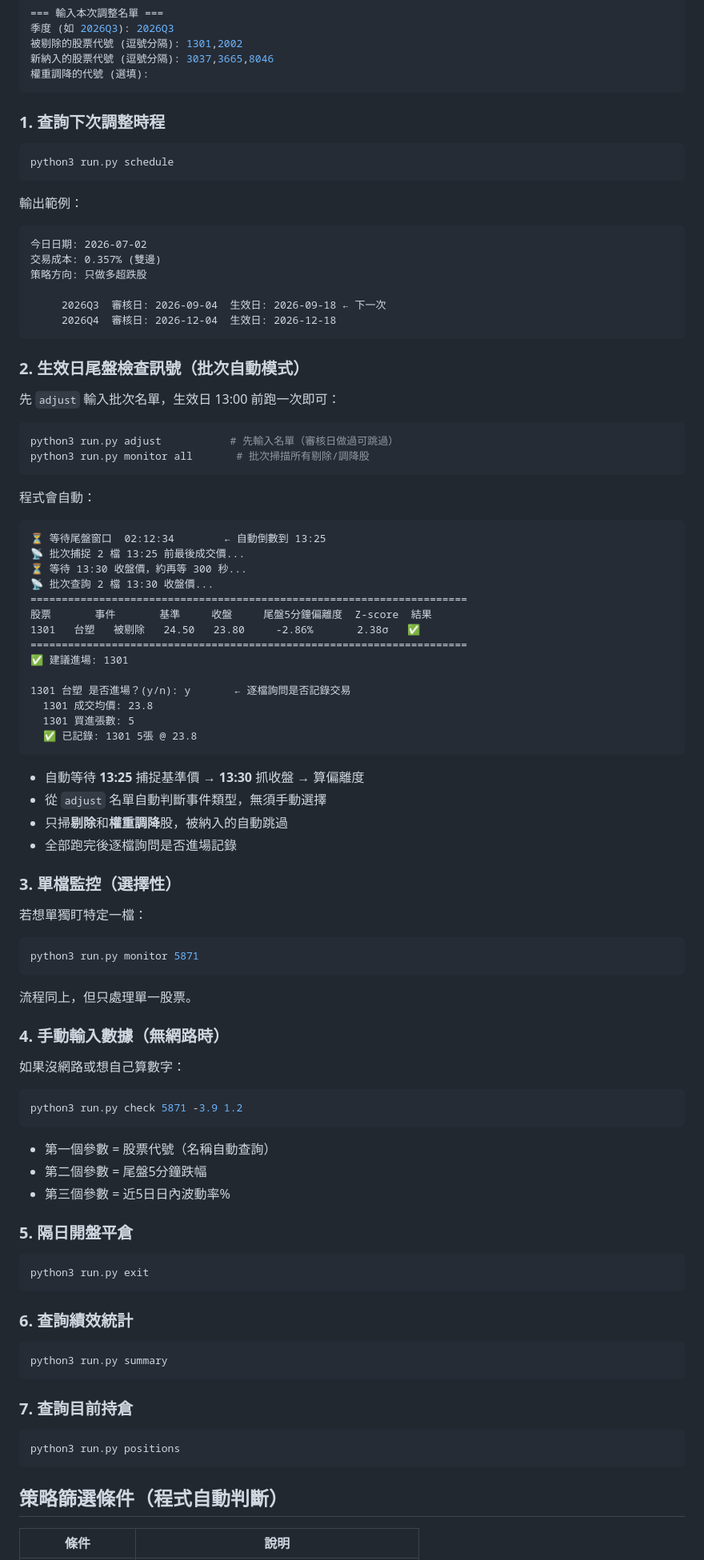
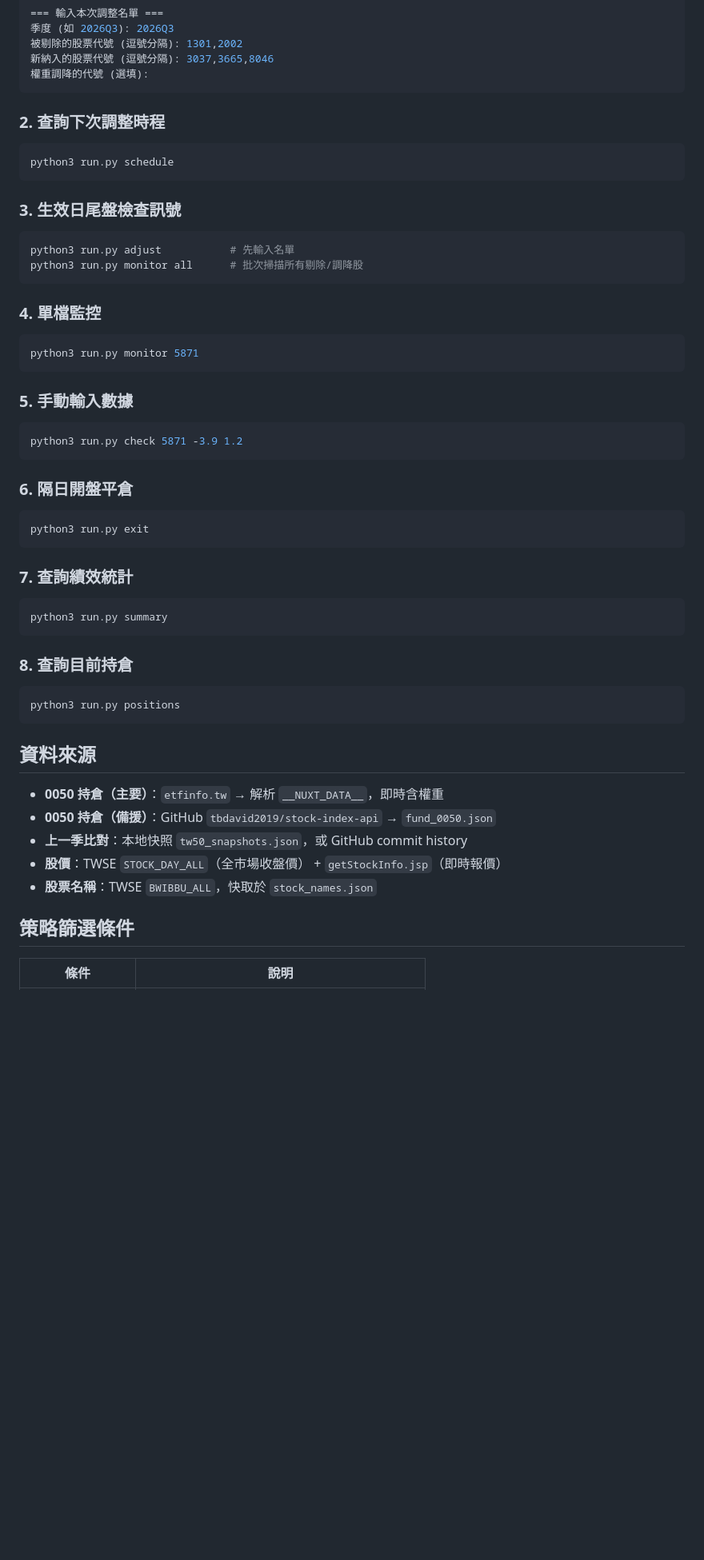
Before and after one commit to scott321654/revert_arb, a Markdown page: README.md, the part around one of its changes. Shown at 80% size. Drawn GitHub-style; blank space fills up the shorter version.

````diff
--- a/README.md
+++ b/README.md
@@ -74,96 +78,58 @@ python3 run.py adjust
 權重調降的代號 (選填):
 ```
 
-### 1. 查詢下次調整時程
+### 2. 查詢下次調整時程
 
 ```bash
 python3 run.py schedule
 ```
 
-輸出範例：
-```
-今日日期: 2026-07-02
-交易成本: 0.357% (雙邊)
-策略方向: 只做多超跌股
+### 3. 生效日尾盤檢查訊號
 
-     2026Q3  審核日: 2026-09-04  生效日: 2026-09-18 ← 下一次
-     2026Q4  審核日: 2026-12-04  生效日: 2026-12-18
+```bash
+python3 run.py adjust           # 先輸入名單
+python3 run.py monitor all      # 批次掃描所有剔除/調降股
 ```
 
-### 2. 生效日尾盤檢查訊號（批次自動模式）
-
-先 `adjust` 輸入批次名單，生效日 13:00 前跑一次即可：
-
-```bash
-python3 run.py adjust           # 先輸入名單（審核日做過可跳過）
-python3 run.py monitor all       # 批次掃描所有剔除/調降股
-```
-
-程式會自動：
-
-```
-⏳ 等待尾盤窗口  02:12:34        ← 自動倒數到 13:25
-📡 批次捕捉 2 檔 13:25 前最後成交價...
-⏳ 等待 13:30 收盤價，約再等 300 秒...
-📡 批次查詢 2 檔 13:30 收盤價...
-======================================================================
-股票       事件       基準     收盤     尾盤5分鐘偏離度  Z-score  結果
-1301   台塑   被剔除   24.50   23.80     -2.86%       2.38σ   ✅
-======================================================================
-✅ 建議進場: 1301
-
-1301 台塑 是否進場？(y/n): y       ← 逐檔詢問是否記錄交易
-  1301 成交均價: 23.8
-  1301 買進張數: 5
-  ✅ 已記錄: 1301 5張 @ 23.8
-```
-
-- 自動等待 **13:25** 捕捉基準價 → **13:30** 抓收盤 → 算偏離度
-- 從 `adjust` 名單自動判斷事件類型，無須手動選擇
-- 只掃**剔除**和**權重調降**股，被納入的自動跳過
-- 全部跑完後逐檔詢問是否進場記錄
-
-### 3. 單檔監控（選擇性）
-
-若想單獨盯特定一檔：
+### 4. 單檔監控
 
 ```bash
 python3 run.py monitor 5871
 ```
 
-流程同上，但只處理單一股票。
-
-### 4. 手動輸入數據（無網路時）
-
-如果沒網路或想自己算數字：
+### 5. 手動輸入數據
 
 ```bash
 python3 run.py check 5871 -3.9 1.2
 ```
 
-- 第一個參數 = 股票代號（名稱自動查詢）
-- 第二個參數 = 尾盤5分鐘跌幅
-- 第三個參數 = 近5日日內波動率%
-
-### 5. 隔日開盤平倉
+### 6. 隔日開盤平倉
 
 ```bash
 python3 run.py exit
 ```
 
-### 6. 查詢績效統計
+### 7. 查詢績效統計
 
 ```bash
 python3 run.py summary
 ```
 
-### 7. 查詢目前持倉
+### 8. 查詢目前持倉
 
 ```bash
 python3 run.py positions
 ```
 
-## 策略篩選條件（程式自動判斷）
+## 資料來源
+
+- **0050 持倉（主要）**：`etfinfo.tw` → 解析 `__NUXT_DATA__`，即時含權重
+- **0050 持倉（備援）**：GitHub `tbdavid2019/stock-index-api` → `fund_0050.json`
+- **上一季比對**：本地快照 `tw50_snapshots.json`，或 GitHub commit history
+- **股價**：TWSE `STOCK_DAY_ALL`（全市場收盤價） + `getStockInfo.jsp`（即時報價）
+- **股票名稱**：TWSE `BWIBBU_ALL`，快取於 `stock_names.json`
+
+## 策略篩選條件
 
 | 條件 | 說明 |
 |------|------|
````
Also changed, not shown: other parts of README.md (+54 -43 lines).
